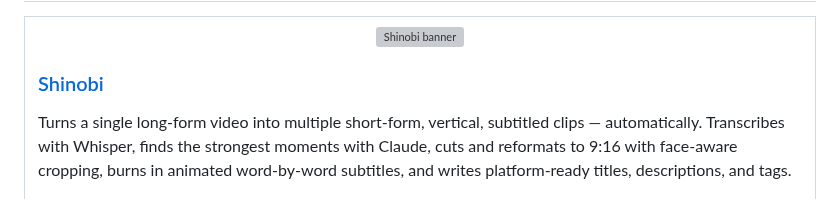
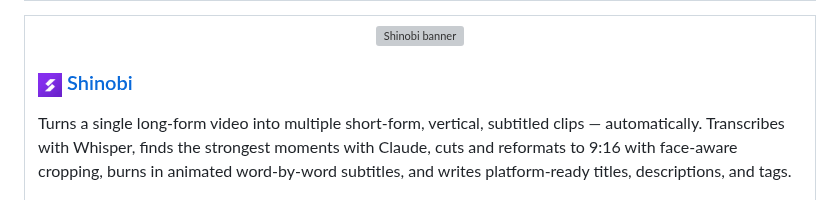
Before and after one commit to emilio-martin1208/emilio-martin1208, a Markdown page: README.md, the part around one of its changes. Rendered like a GitHub page; pictures changed too: assets/shinobi/logo.png (added); grey boxes are pictures that could not be loaded.

```diff
--- a/README.md
+++ b/README.md
@@ -70,7 +70,7 @@ Currently deep in **AI-powered video tooling**, shipping [Shinobi](https://githu
 </a>
 </div>
 
-### [Shinobi](https://github.com/emilio-martin1208/shinobi)
+### <img src="https://raw.githubusercontent.com/emilio-martin1208/emilio-martin1208/main/assets/shinobi/logo.png" width="24" valign="middle" alt="" /> [Shinobi](https://github.com/emilio-martin1208/shinobi)
 
 Turns a single long-form video into multiple short-form, vertical, subtitled clips — automatically. Transcribes with Whisper, finds the strongest moments with Claude, cuts and reformats to 9:16 with face-aware cropping, burns in animated word-by-word subtitles, and writes platform-ready titles, descriptions, and tags.
 
```
Also changed, not shown: other parts of README.md (+12 -0 lines), assets/forge/overview.jpg (added), assets/shinobi/hero.jpg (added).
